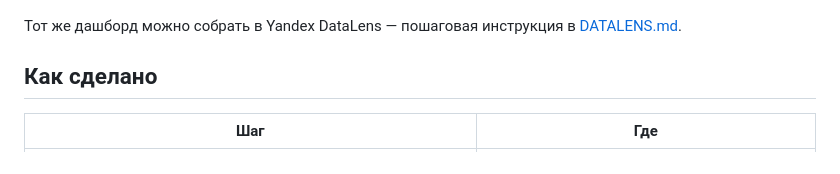
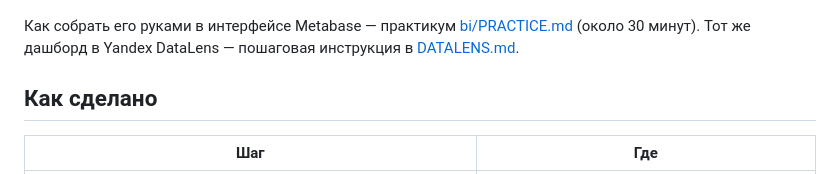
Before and after one commit to Alex91132/online-retail-metrics, a Markdown page: README.md, the part around the change. GitHub-like rendering.

Commit message:
Практикум: тот же дашборд руками в интерфейсе Metabase

```diff
--- a/README.md
+++ b/README.md
@@ -60,7 +60,8 @@ cd .. && python bi/setup_metabase.py
 
 ![Клиенты](docs/img/metabase_customers.png)
 
-Тот же дашборд можно собрать в Yandex DataLens — пошаговая инструкция в [DATALENS.md](DATALENS.md).
+Как собрать его руками в интерфейсе Metabase — практикум [bi/PRACTICE.md](bi/PRACTICE.md) (около 30 минут).
+Тот же дашборд в Yandex DataLens — пошаговая инструкция в [DATALENS.md](DATALENS.md).
 
 ## Как сделано
 
```
Also changed, not shown: bi/PRACTICE.md (added, +128 -0 lines).
